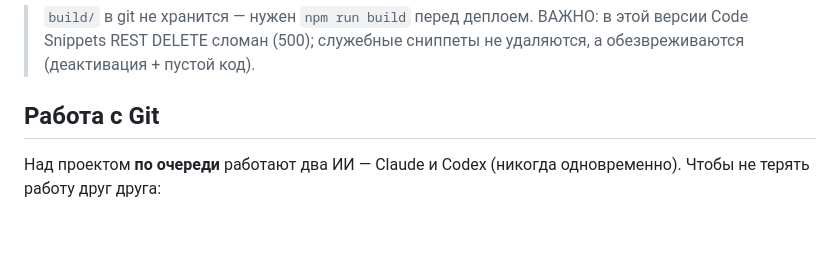
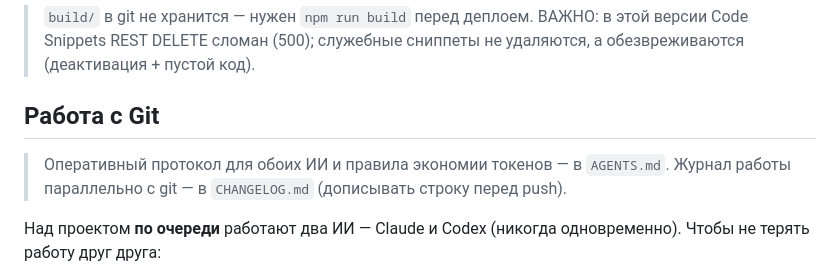
Before and after one commit to sheaper1/ai-projects, a Markdown page: Plugin for WP sites/CLAUDE.md, the part around the change. Rendered like a GitHub page; blank space fills up the shorter version.

```diff
--- a/Plugin for WP sites/CLAUDE.md
+++ b/Plugin for WP sites/CLAUDE.md
@@ -117,6 +117,9 @@ npm run build:library      # собрать эталоны (для провер
 
 ## Работа с Git
 
+> Оперативный протокол для обоих ИИ и правила экономии токенов — в `AGENTS.md`.
+> Журнал работы параллельно с git — в `CHANGELOG.md` (дописывать строку перед push).
+
 Над проектом **по очереди** работают два ИИ — Claude и Codex (никогда
 одновременно). Чтобы не терять работу друг друга:
 
```
Also changed, not shown: Plugin for WP sites/AGENTS.md (added, +59 -0 lines), Plugin for WP sites/CHANGELOG.md (added, +20 -0 lines).
